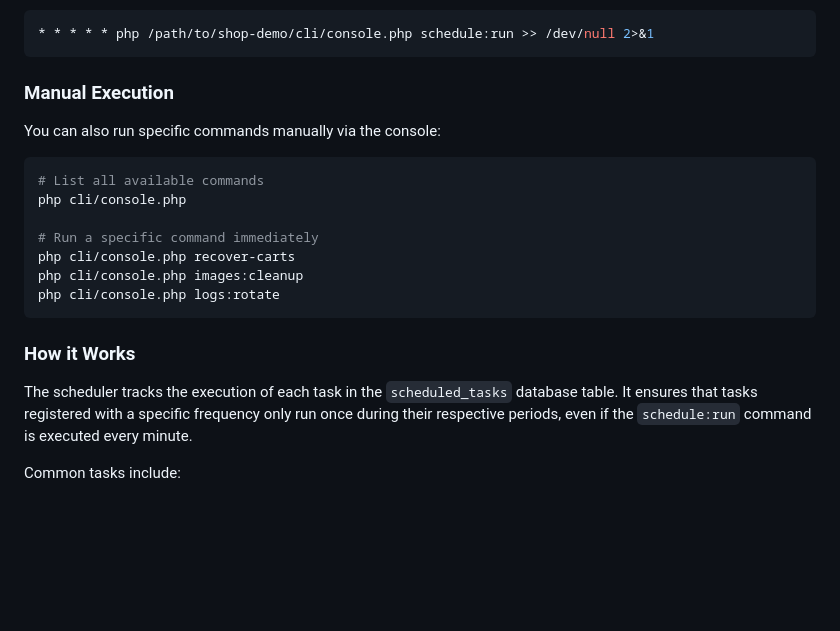
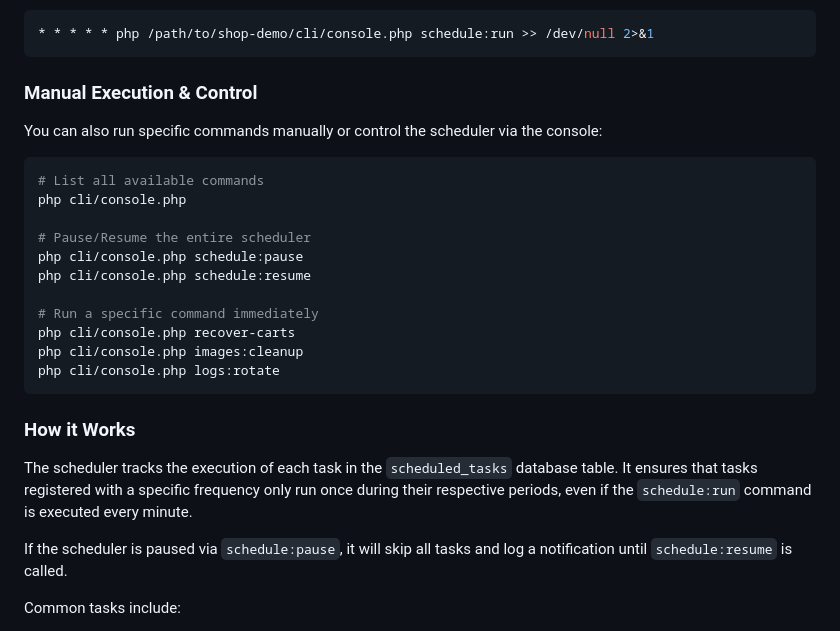
Before and after one commit to andyfraser/shop-demo, a Markdown page: USER_MANUAL.md, the part around the change. Rendered like a GitHub page; blank space fills up the shorter version.

Commit message:
Updated documentation.

````diff
--- a/USER_MANUAL.md
+++ b/USER_MANUAL.md
@@ -245,12 +245,16 @@ To run the scheduler every minute, add the following line to your server's cront
 * * * * * php /path/to/shop-demo/cli/console.php schedule:run >> /dev/null 2>&1
 ```
 
-### Manual Execution
-You can also run specific commands manually via the console:
+### Manual Execution & Control
+You can also run specific commands manually or control the scheduler via the console:
 
 ```bash
 # List all available commands
 php cli/console.php
+
+# Pause/Resume the entire scheduler
+php cli/console.php schedule:pause
+php cli/console.php schedule:resume
 
 # Run a specific command immediately
 php cli/console.php recover-carts
@@ -260,6 +264,8 @@ php cli/console.php logs:rotate
 
 ### How it Works
 The scheduler tracks the execution of each task in the `scheduled_tasks` database table. It ensures that tasks registered with a specific frequency only run once during their respective periods, even if the `schedule:run` command is executed every minute.
+
+If the scheduler is paused via `schedule:pause`, it will skip all tasks and log a notification until `schedule:resume` is called.
 
 Common tasks include:
 *   **`recover-carts`**: Sends email reminders for abandoned carts (Daily).
````
Also changed, not shown: README.md (+1 -1 lines).
